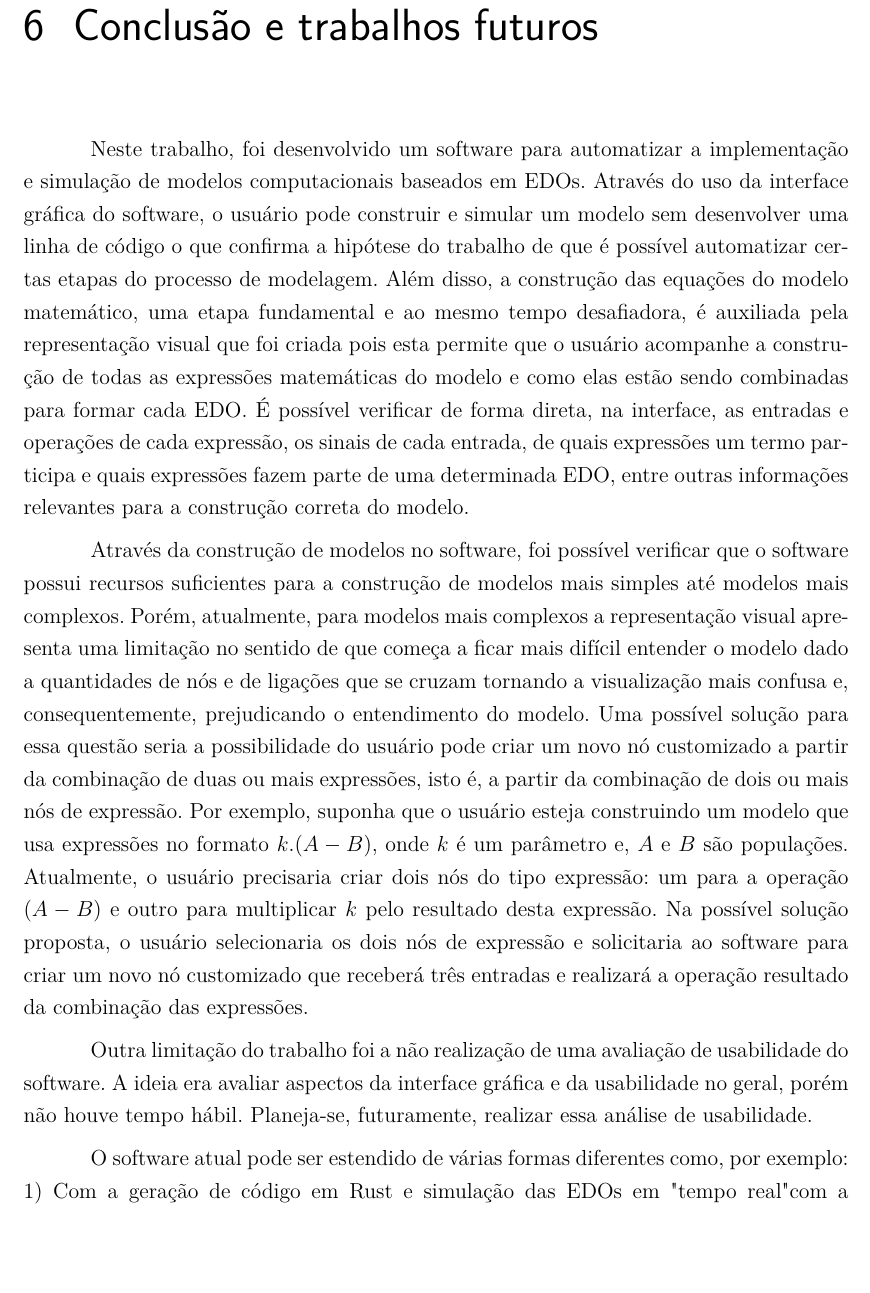
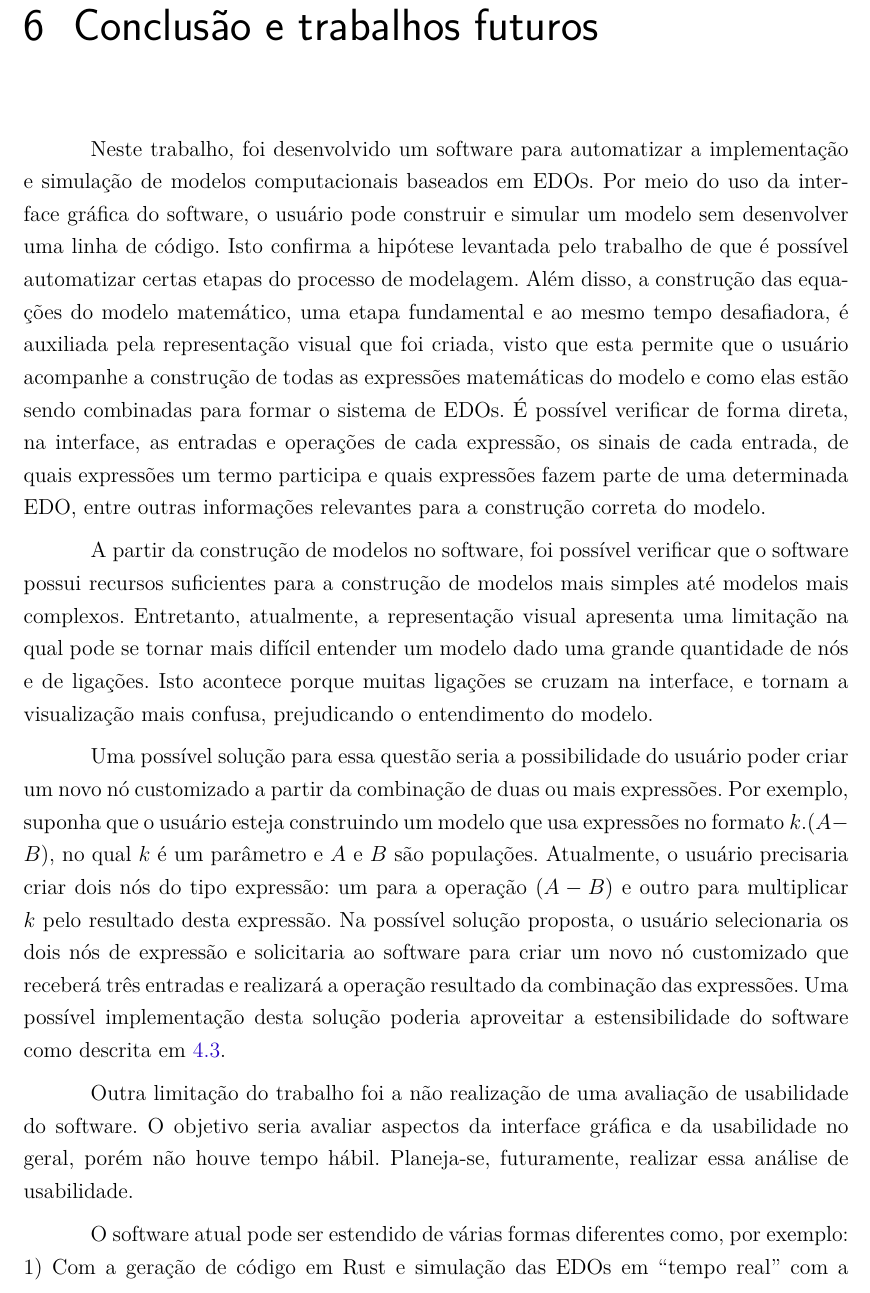
Before and after one commit to Syndelis/dissertacao-mestrado, a LaTeX thesis (ufsj-abntex2.tex): part of page 51 of 63, cut so that both start at the same text, the shorter picture padded with empty space. Compiled offline with pdfLaTeX.

Commit message:
pequenos ajustes em fraseamentos da seção de conclusão

```diff
--- a/ufsj-abntex2.tex
+++ b/ufsj-abntex2.tex
@@ -1155,13 +1155,15 @@ Um exemplo de resultado do modelo, é apresentado nas Figuras \ref{fig:resultado
 \chapter{Conclusão e trabalhos futuros}
 \label{chap:conclusao}
 
-Neste trabalho, foi desenvolvido um software para automatizar a implementação e simulação de modelos computacionais baseados em EDOs. Através do uso da interface gráfica do software, o usuário pode construir e simular um modelo sem desenvolver uma linha de código o que confirma a hipótese do trabalho de que é possível automatizar certas etapas do processo de modelagem. Além disso, a construção das equações do modelo matemático, uma etapa fundamental e ao mesmo tempo desafiadora, é auxiliada pela representação visual que foi criada pois esta permite que o usuário acompanhe a construção de todas as expressões matemáticas do modelo e como elas estão sendo combinadas para formar cada EDO. É possível verificar de forma direta, na interface, as entradas e operações de cada expressão, os sinais de cada entrada, de quais expressões um termo participa e quais expressões fazem parte de uma determinada EDO, entre outras informações relevantes para a construção correta do modelo.
+Neste trabalho, foi desenvolvido um software para automatizar a implementação e simulação de modelos computacionais baseados em EDOs. Por meio do uso da interface gráfica do software, o usuário pode construir e simular um modelo sem desenvolver uma linha de código. Isto confirma a hipótese levantada pelo trabalho de que é possível automatizar certas etapas do processo de modelagem. Além disso, a construção das equações do modelo matemático, uma etapa fundamental e ao mesmo tempo desafiadora, é auxiliada pela representação visual que foi criada, visto que esta permite que o usuário acompanhe a construção de todas as expressões matemáticas do modelo e como elas estão sendo combinadas para formar o sistema de EDOs. É possível verificar de forma direta, na interface, as entradas e operações de cada expressão, os sinais de cada entrada, de quais expressões um termo participa e quais expressões fazem parte de uma determinada EDO, entre outras informações relevantes para a construção correta do modelo.
 
-Através da construção de modelos no software, foi possível verificar que o software possui recursos suficientes para a construção de modelos mais simples até modelos mais complexos. Porém, atualmente, para modelos mais complexos a representação visual apresenta uma limitação no sentido de que começa a ficar mais difícil entender o modelo dado a quantidades de nós e de ligações que se cruzam tornando a visualização mais confusa e, consequentemente, prejudicando o entendimento do modelo. Uma possível solução para essa questão seria a possibilidade do usuário pode criar um novo nó customizado a partir da combinação de duas ou mais expressões, isto é, a partir da combinação de dois ou mais nós de expressão. Por exemplo, suponha que o usuário esteja construindo um modelo que usa expressões no formato $k.(A - B)$, onde $k$ é um parâmetro e, $A$ e $B$ são populações. Atualmente, o usuário precisaria criar dois nós do tipo expressão: um para a operação $(A - B)$ e outro para multiplicar $k$ pelo resultado desta expressão. Na possível solução proposta, o usuário selecionaria os dois nós de expressão e solicitaria ao software para criar um novo nó customizado que receberá três entradas e realizará a operação resultado da combinação das expressões.
+A partir da construção de modelos no software, foi possível verificar que o software possui recursos suficientes para a construção de modelos mais simples até modelos mais complexos. Entretanto, atualmente, a representação visual apresenta uma limitação na qual pode se tornar mais difícil entender um modelo dado uma grande quantidade de nós e de ligações. Isto acontece porque muitas ligações se cruzam na interface, e tornam a visualização mais confusa, prejudicando o entendimento do modelo.
 
-Outra limitação do trabalho foi a não realização de uma avaliação de usabilidade do software. A ideia era avaliar aspectos da interface gráfica e da usabilidade no geral, porém não houve tempo hábil. Planeja-se, futuramente, realizar essa análise de usabilidade.
+Uma possível solução para essa questão seria a possibilidade do usuário poder criar um novo nó customizado a partir da combinação de duas ou mais expressões. Por exemplo, suponha que o usuário esteja construindo um modelo que usa expressões no formato $k.(A - B)$, no qual $k$ é um parâmetro e $A$ e $B$ são populações. Atualmente, o usuário precisaria criar dois nós do tipo expressão: um para a operação $(A - B)$ e outro para multiplicar $k$ pelo resultado desta expressão. Na possível solução proposta, o usuário selecionaria os dois nós de expressão e solicitaria ao software para criar um novo nó customizado que receberá três entradas e realizará a operação resultado da combinação das expressões. Uma possível implementação desta solução poderia aproveitar a estensibilidade do software como descrita em \ref{sec:estensibilidade}.
 
-O software atual pode ser estendido de várias formas diferentes como, por exemplo: 1) Com a geração de código em Rust e simulação das EDOs em "tempo real" com a plotagem dos resultados à medida que a resolução do modelo avança no tempo; 2) A introdução da simulação de modelos estocásticos com o algoritmo de Gillespie utilizando o mesmo editor baseado em nós e criando um novo template para geração de código do modelo estocástico; 3) Adição de suporte ao ajuste de parâmetros fornecendo recursos para carregamento dos dados experimentais, escolha das variáveis e parâmetros a serem ajustados e plotagem dos gráficos e dos dados experimentais após a execução do ajuste; 4) Adição de métodos e plots para a análise de sensibilidade de parâmetros; 5) Criação e implementação de uma representação baseada em grafos para uma visualização mais alto nível das interações do modelo. O foco será na visualização de modelos do sistema imune; 6) Adição de novos nós como, por exemplo, nós para difusão, quimiotaxia, com o objetivo de dar suporte a criação de modelos de Equações Diferenciais Parciais (EDPs), e a implementação da geração de código para as EDPs utilizando o método de diferenças finitas; 7) Desenvolvimento de uma versão Web do software para que ele possa ser utilizado por um número maior de pessoas. A criação do modelo será feita através do navegador Web e todo o processamento incluindo a geração de código, execução, geração dos resultados e imagens será feita no servidor. As tecnologias usadas pelo projeto até então são todas compatíveis com a Web. A linguagem Rust, baseada na LLVM, possui suporte nativo à WebAssembly.
+Outra limitação do trabalho foi a não realização de uma avaliação de usabilidade do software. O objetivo seria avaliar aspectos da interface gráfica e da usabilidade no geral, porém não houve tempo hábil. Planeja-se, futuramente, realizar essa análise de usabilidade.
+
+O software atual pode ser estendido de várias formas diferentes como, por exemplo: 1) Com a geração de código em Rust e simulação das EDOs em ``tempo real'' com a plotagem dos resultados à medida que a resolução do modelo avança no tempo; 2) A introdução da simulação de modelos estocásticos com o algoritmo de Gillespie utilizando o mesmo editor baseado em nós e criando um novo template para geração de código do modelo estocástico; 3) Adição de suporte ao ajuste de parâmetros fornecendo recursos para carregamento dos dados experimentais, escolha das variáveis e parâmetros a serem ajustados e plotagem dos gráficos e dos dados experimentais após a execução do ajuste; 4) Adição de métodos e plots para a análise de sensibilidade de parâmetros; 5) Criação e implementação de uma representação baseada em grafos para uma visualização mais alto nível das interações do modelo. O foco será na visualização de modelos do sistema imune; 6) Adição de novos nós como, por exemplo, nós para difusão, quimiotaxia, com o objetivo de dar suporte a criação de modelos de Equações Diferenciais Parciais (EDPs), e a implementação da geração de código para as EDPs utilizando o método de diferenças finitas; 7) Desenvolvimento de uma versão Web do software para que ele possa ser utilizado por um número maior de pessoas. A criação do modelo será feita através do navegador Web e todo o processamento incluindo a geração de código, execução, geração dos resultados e imagens será feita no servidor. As tecnologias usadas pelo projeto até então são todas compatíveis com a Web. A linguagem Rust, baseada na LLVM, possui suporte nativo à WebAssembly.
 
 % % ---
 % % Finaliza a parte no bookmark do PDF, para que se inicie o bookmark na raiz
```
